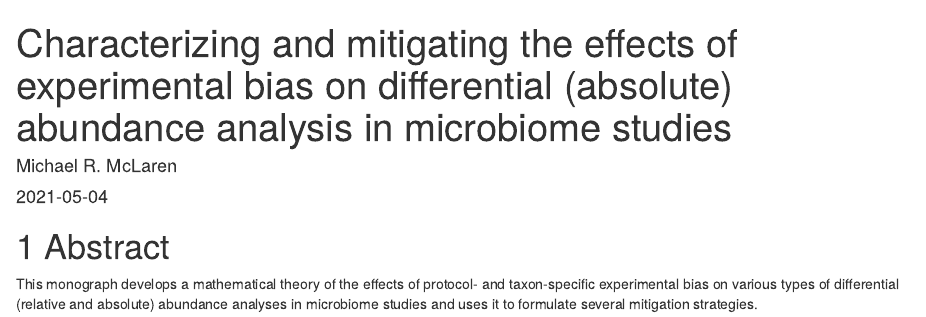
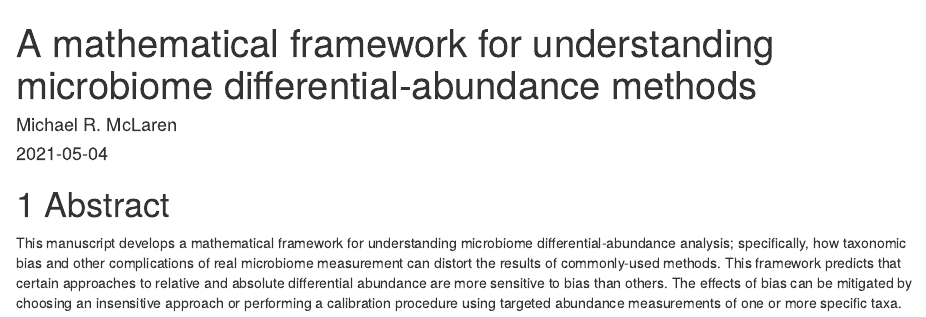
Before and after one commit to mikemc/differential-abundance-theory, an R Markdown document (index.Rmd): the page in a window 1100 px wide, from its top. Rendered offline with R 4.5, knitr and Pandoc, with nearby package versions; drawn as R Markdown's standard HTML page in place of the format the file asks for.

Commit message:
Update title, abstract, and readme

```diff
--- a/index.Rmd
+++ b/index.Rmd
@@ -1,5 +1,5 @@
 ---
-title: "Characterizing and mitigating the effects of experimental bias on differential (absolute) abundance analysis in microbiome studies"
+title: "A mathematical framework for understanding microbiome differential-abundance methods"
 author: "Michael R. McLaren"
 date: "`r Sys.Date()`"
 site: bookdown::bookdown_site
@@ -9,9 +9,12 @@ bibliography: [main.bib, packages.bib]
 biblio-style: apalike
 link-citations: yes
 github-repo: mikemc/bda-theory
-description: "Mathematical theory of the effects of experimental bias on differential (relative and absolute) abundance analysis in microbiome studies."
+description: "A mathematical framework for understanding (relative and absolute) microbiome differential-abundance methods"
 ---
 
 # Abstract
 
-This monograph develops a mathematical theory of the effects of protocol- and taxon-specific experimental bias on various types of differential (relative and absolute) abundance analyses in microbiome studies and uses it to formulate several mitigation strategies.
+This manuscript develops a mathematical framework for understanding microbiome differential-abundance analysis;
+specifically, how taxonomic bias and other complications of real microbiome measurement can distort the results of commonly-used methods.
+This framework predicts that certain approaches to relative and absolute differential abundance are more sensitive to bias than others.
+The effects of bias can be mitigated by choosing an insensitive approach or performing a calibration procedure using targeted abundance measurements of one or more specific taxa.
```
Also changed, not shown: README.md.
